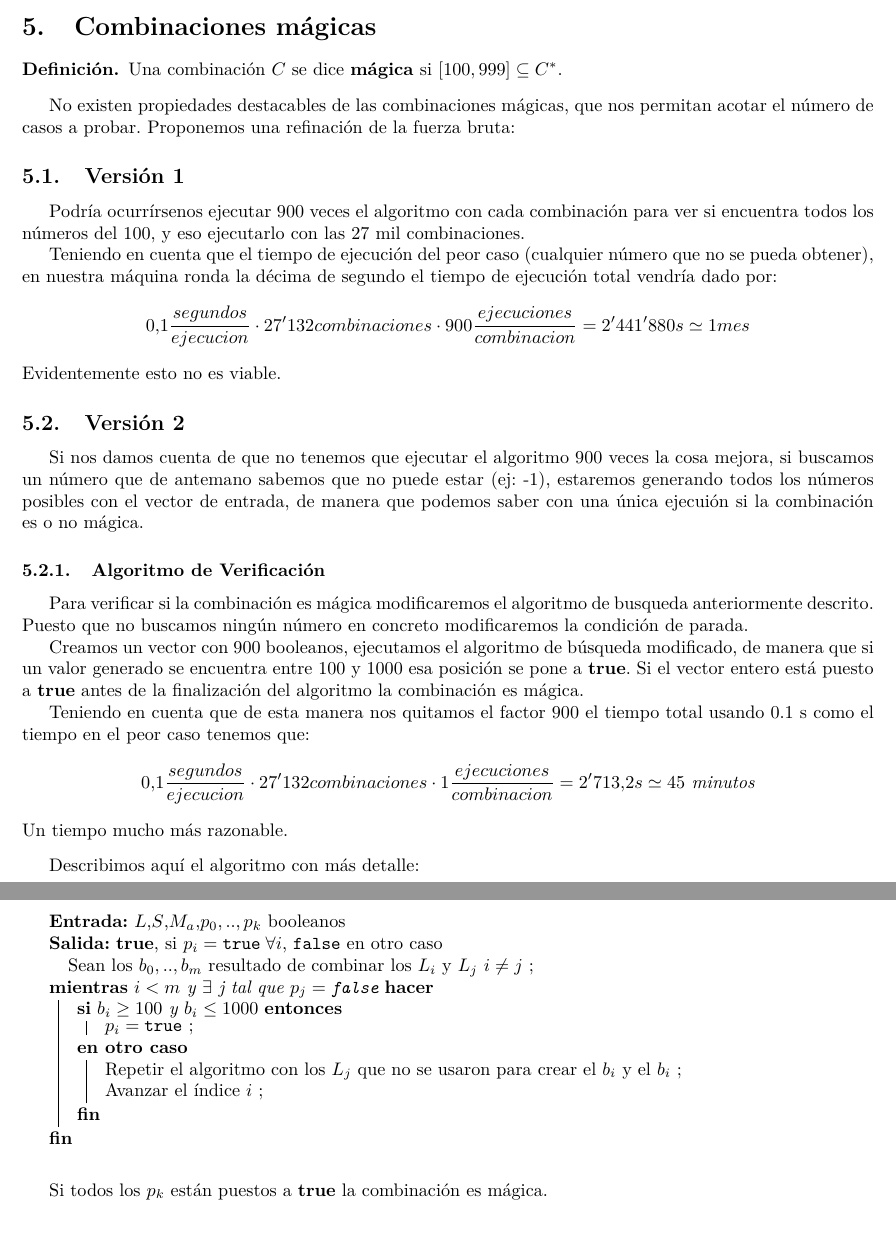
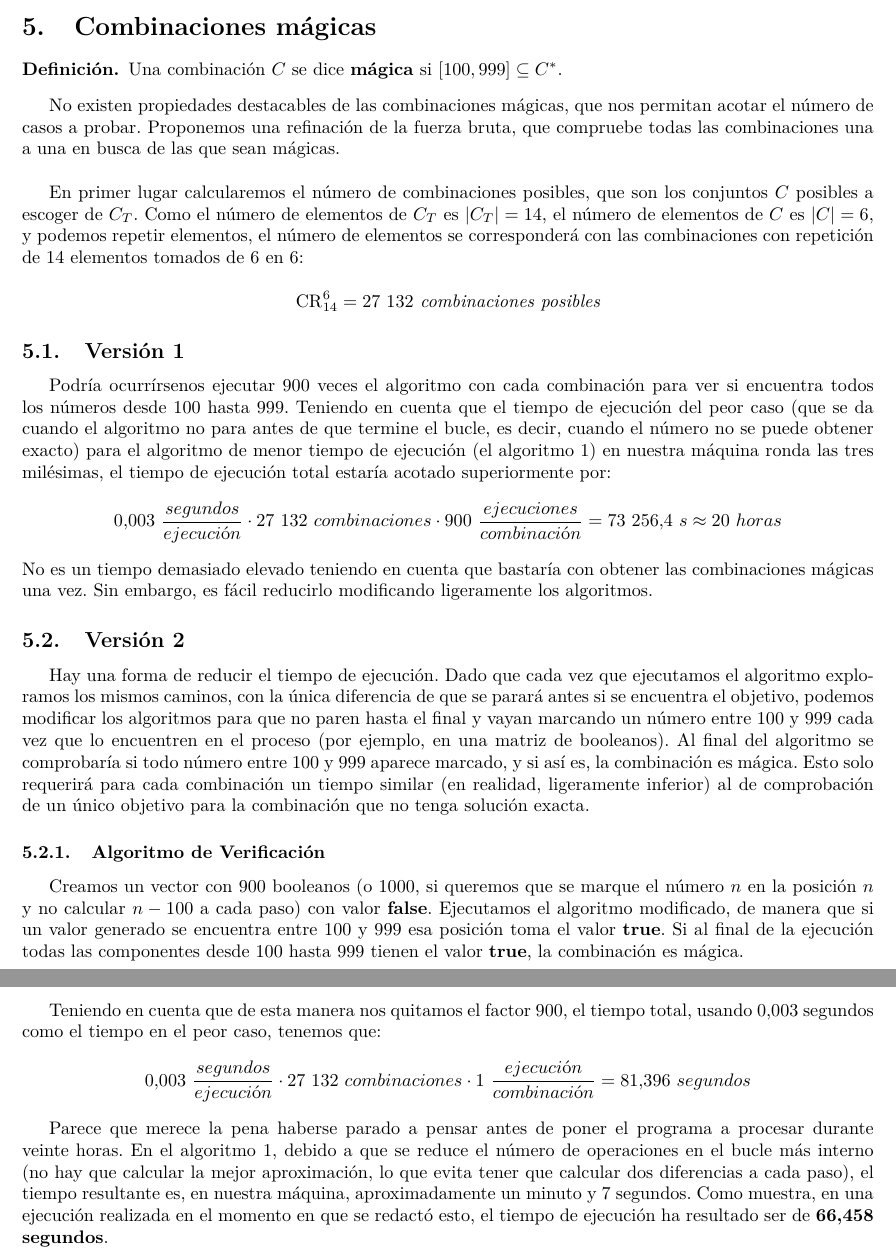
Before and after one commit to mx-psi/retos-ed, a LaTeX document (Reto2/LaTeX/Reto2.tex, which reads Reto2/LaTeX/Combmagicas.tex): two parts of pages 13 and 14 of 14, joined at a grey line, cut so that both start at the same text. Compiled offline with pdfLaTeX.

Commit message:
Combinaciones finiquitadas, close #4, close #8

```diff
--- a/Reto2/LaTeX/Combmagicas.tex
+++ b/Reto2/LaTeX/Combmagicas.tex
@@ -5,59 +5,58 @@
 \end{definition}
 
 No existen propiedades destacables de las combinaciones mágicas, que nos permitan
-acotar el número de casos a probar. Proponemos una refinación de la fuerza bruta:
+acotar el número de casos a probar. Proponemos una refinación de la fuerza bruta,
+que compruebe todas las combinaciones una a una en busca de las que sean mágicas. \\
+
+En primer lugar calcularemos el número de combinaciones posibles, que son
+los conjuntos $C$ posibles a escoger de $C_T$. Como el número de elementos de
+$C_T$ es $|C_T| = 14$, el número de elementos de $C$ es $|C| = 6$, y
+podemos repetir elementos, el número de elementos se corresponderá con
+las combinaciones con repetición de 14 elementos tomados de 6 en 6:
+
+\[\operatorname{CR}_{14}^{6} = 27\ 132 \textit{ combinaciones posibles}\]
 
 \subsection{Versión 1}
 Podría ocurrírsenos ejecutar 900 veces el algoritmo con cada combinación para
-ver si encuentra todos los números del 100, y eso ejecutarlo con las 27 mil
-combinaciones.
-
-Teniendo en cuenta que el tiempo de ejecución del peor caso (cualquier número
-que no se pueda obtener), en nuestra máquina ronda la décima de segundo el % Depende del algoritmo
-tiempo de ejecución total vendría dado por:
-$$ 0.1\frac{segundos}{ejecucion} \cdot 27'132 combinaciones  \cdot 900 \frac{ejecuciones}{combinacion}=2'441'880s \simeq 1 mes$$
-Evidentemente esto no es viable.
+ver si encuentra todos los números desde 100 hasta 999.
+Teniendo en cuenta que el tiempo de ejecución del peor caso (que se da cuando
+el algoritmo no para antes de que termine el bucle, es decir, cuando el número
+no se puede obtener exacto) para el algoritmo de menor tiempo de ejecución
+(el algoritmo 1) en nuestra máquina ronda las tres milésimas, el
+tiempo de ejecución total estaría acotado superiormente por:
+$$ 0.003\ \frac{segundos}{ejecución} \cdot 27\ 132\ combinaciones \cdot 900\  \frac{ejecuciones}{combinación}=73\ 256.4\ s \approx 20\ horas$$
+No es un tiempo demasiado elevado teniendo en cuenta que bastaría con obtener
+las combinaciones mágicas una vez. Sin embargo, es fácil reducirlo modificando
+ligeramente los algoritmos.
 
 \subsection{Versión 2}
-Si nos damos cuenta de que no tenemos que ejecutar el algoritmo 900 veces la
-cosa mejora, si buscamos un número que de antemano sabemos que no puede estar
-(ej: -1), estaremos generando todos los números posibles con el vector de
-entrada, de manera que podemos saber con una única ejecuión si la
-combinación es o no mágica.
+Hay una forma de reducir el tiempo de ejecución. Dado que cada vez que
+ejecutamos el algoritmo exploramos los mismos caminos, con la única diferencia de
+que se parará antes si se encuentra el objetivo, podemos modificar los
+algoritmos para que no paren hasta el final y vayan marcando un número entre
+100 y 999 cada vez que lo encuentren en el proceso (por ejemplo, en una
+matriz de booleanos). Al final del algoritmo se comprobaría si todo número entre
+100 y 999 aparece marcado, y si así es, la combinación es mágica. Esto solo
+requerirá para cada combinación un tiempo similar (en realidad, ligeramente
+inferior) al de comprobación de un único objetivo para la combinación que
+no tenga solución exacta.
 
 \subsubsection{Algoritmo de Verificación}
-Para verificar si la combinación es mágica modificaremos el algoritmo de
-busqueda anteriormente descrito. Puesto que no buscamos ningún número en
-concreto modificaremos la condición de parada.
+Creamos un vector con 900 booleanos (o 1000, si queremos que se marque el número
+$n$ en la posición $n$ y no calcular $n-100$ a cada paso) con valor \textbf{false}.
+Ejecutamos el algoritmo modificado, de manera que si un valor generado se encuentra
+entre 100 y 999 esa posición toma el valor \textbf{true}. Si al final de la
+ejecución todas las componentes desde 100 hasta 999 tienen el valor \textbf{true},
+la combinación es mágica.
 
-Creamos un vector con 900 booleanos, ejecutamos el algoritmo de búsqueda
-modificado, de manera que si un valor generado se encuentra entre 100 y 1000
-esa posición se pone a \textbf{true}. Si el vector entero está puesto a
-\textbf{true} antes de la finalización del algoritmo la combinación es mágica.
+Teniendo en cuenta que de esta manera nos quitamos el factor 900, el tiempo total,
+usando 0,003 segundos como el tiempo en el peor caso, tenemos que:
+$$ 0.003\ \frac{segundos}{ejecución} \cdot 27\ 132\ combinaciones \cdot 1\  \frac{ejecución}{combinación}=81.396\ segundos$$
 
-Teniendo en cuenta que de esta manera nos quitamos el factor 900 el tiempo total
-usando 0.1 s como el tiempo en el peor caso tenemos que:
-$$ 0.1\frac{segundos}{ejecucion} \cdot 27'132 combinaciones  \cdot 1 \frac{ejecuciones}{combinacion}=2'713.2s \simeq 45 \textit{ minutos}$$
-Un tiempo mucho más razonable.
-
-\vspace{0.25cm}
-Describimos aquí el algoritmo con más detalle:
-\vspace{0.25cm}
-
-\begin{algo}
-
- \KwIn{$L$,$S$,$M_a$,$p_0,..,p_k$ booleanos}
- \KwOut{\textbf{true}, si $p_i = \texttt{true} \; \forall i$, \texttt{false} en otro caso}
- \hspace{0.25cm}	Sean los $b_0,..,b_{m}$ resultado de combinar los $L_i$ y $L_j$ $i \neq j$  \;
- \While{$i<m$ y $\exists$ j tal que $p_j=\texttt{false}$}{
-
-  \eIf{$b_i \geq 100$ y $b_i \leq 1000$ }{
-   		$p_i=\texttt{true}$ ;
-   }{
-
-	Repetir el algoritmo con los $L_j$ que no se usaron para crear el $b_i$ y el $b_i$ \;
-	Avanzar el índice $i$ \;
-  }
- }
-\end{algo}
-Si todos los $p_k$ están puestos a $\textbf{true}$ la combinación es mágica.
+Parece que merece la pena haberse parado a pensar antes de poner el programa a
+procesar durante veinte horas. En el algoritmo 1, debido a que se reduce el número
+de operaciones en el bucle más interno (no hay que calcular la mejor aproximación,
+lo que evita tener que calcular dos diferencias a cada paso), el tiempo resultante
+es, en nuestra máquina, aproximadamente un minuto y 7 segundos. Como muestra,
+en una ejecución realizada en el momento en que se redactó esto, el tiempo de
+ejecución ha resultado ser de \textbf{66,458 segundos}.
```
Also changed, not shown: Reto2/LaTeX/Intro.tex (+0 -34 lines).
